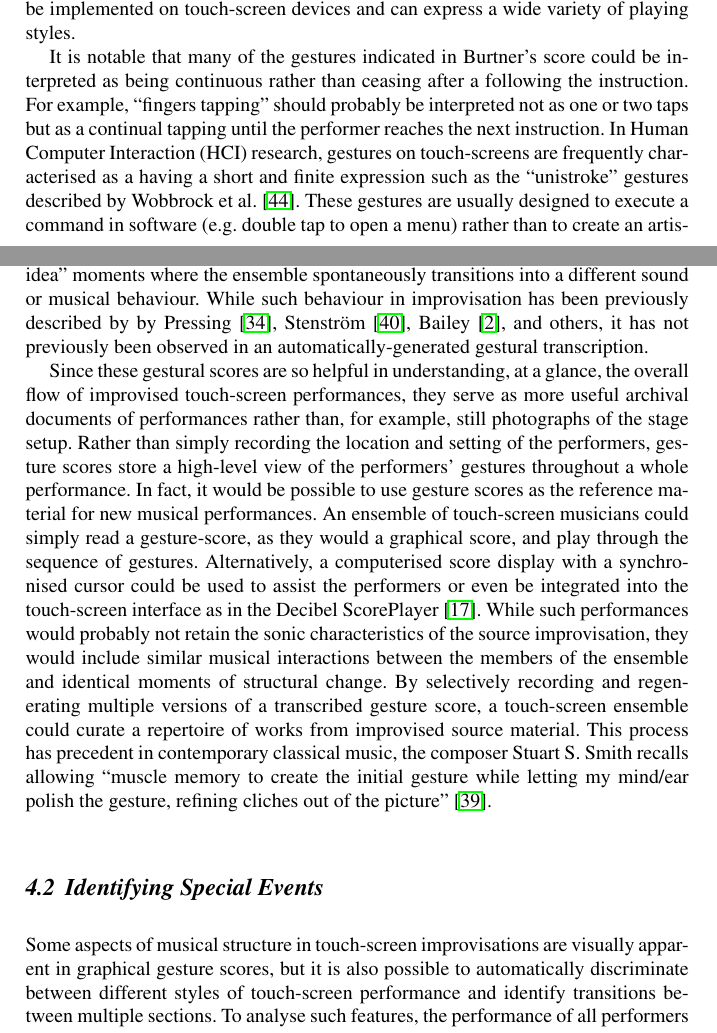
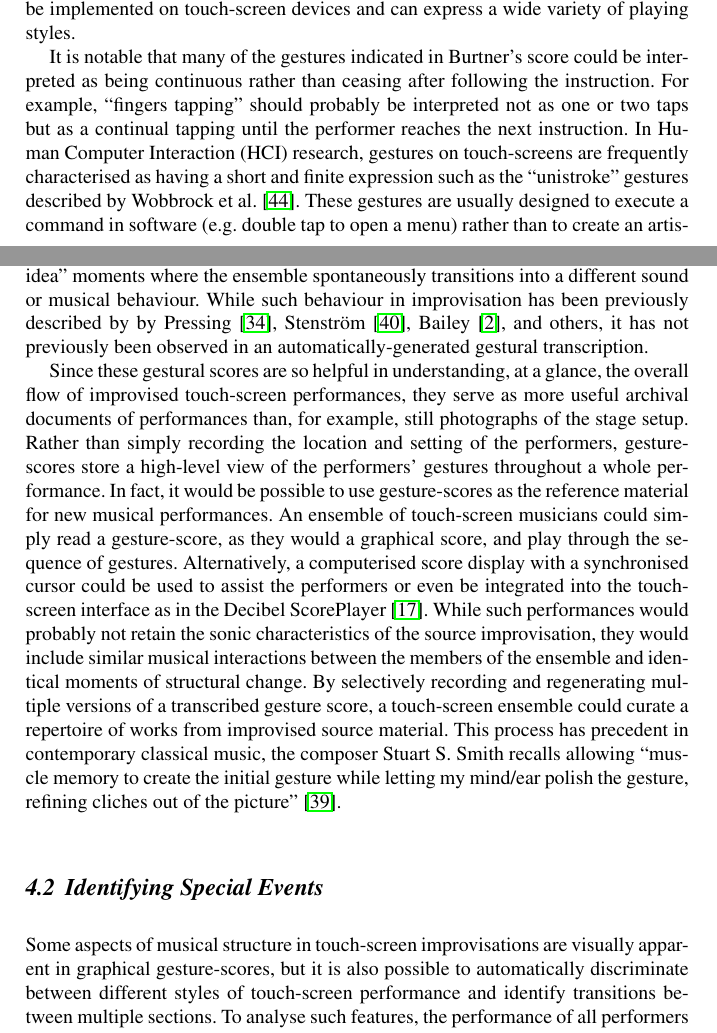
Before and after one commit to cpmpercussion/CuratingTheDigitalChapter, a LaTeX thesis (Preserving Music on Touch Screens.tex): two parts of pages 4 and 15 of 22, joined at a grey line, cut so that both start at the same text. Compiled offline with pdfLaTeX.

Commit message:
fixed up final read through typos and gestures-score hyphens

```diff
--- a/Preserving Music on Touch Screens.tex
+++ b/Preserving Music on Touch Screens.tex
@@ -235,12 +235,12 @@ instruments that can be implemented on touch-screen devices and can
 express a wide variety of playing styles.
 
 It is notable that many of the gestures indicated in Burtner's score
-could be interpreted as being continuous rather than ceasing after a
+could be interpreted as being continuous rather than ceasing after
 following the instruction. For example, ``fingers tapping'' should
 probably be interpreted not as one or two taps but as a continual
 tapping until the performer reaches the next instruction. In Human Computer
 Interaction (HCI)
-research, gestures on touch-screens are frequently characterised as a
+research, gestures on touch-screens are frequently characterised as
 having a short and finite expression such as the ``unistroke''
 gestures described by Wobbrock et al.~\cite{Wobbrock:2007kq}. These
 gestures are usually designed to execute a command in software (e.g.
@@ -836,11 +835,11 @@ observed in an automatically-generated gestural transcription.
 
 Since these gestural scores are so helpful in understanding, at a
 glance, the overall flow of improvised touch-screen performances, they
-serve as more useful archival documents of performances rather than, for
+serve as more useful archival documents of performances than, for
 example, still photographs of the stage setup. Rather than simply
-recording the location and setting of the performers, gesture scores
+recording the location and setting of the performers, gesture-scores
 store a high-level view of the performers' gestures throughout a whole
-performance. In fact, it would be possible to use gesture scores as
+performance. In fact, it would be possible to use gesture-scores as
 the reference material for new musical performances. An ensemble of
 touch-screen musicians could simply read a gesture-score, as they
 would a graphical score, and play through the sequence of gestures.
@@ -887,7 +886,7 @@ picture''~\cite{Smith:1998ff}.
 \label{subsec:special-events}
 
 Some aspects of musical structure in touch-screen improvisations are
-visually apparent in graphical gesture scores, but it is also possible
+visually apparent in graphical gesture-scores, but it is also possible
 to automatically discriminate between different styles of touch-screen
 performance and identify transitions between multiple sections. To
 analyse such features, the performance of all performers in an
```
Also changed, not shown: Preserving Music on Touch Screens.tex (21 more changed lines).
